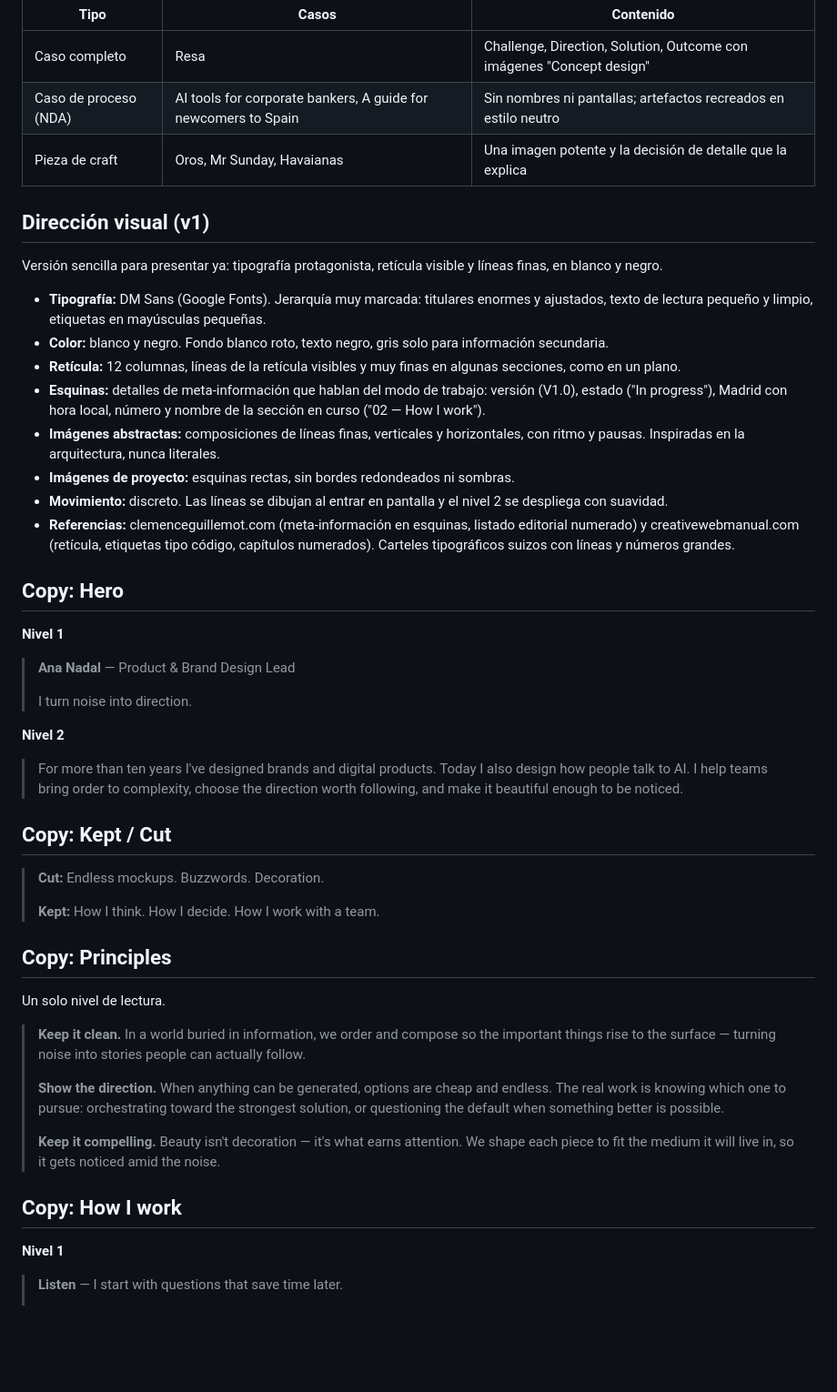
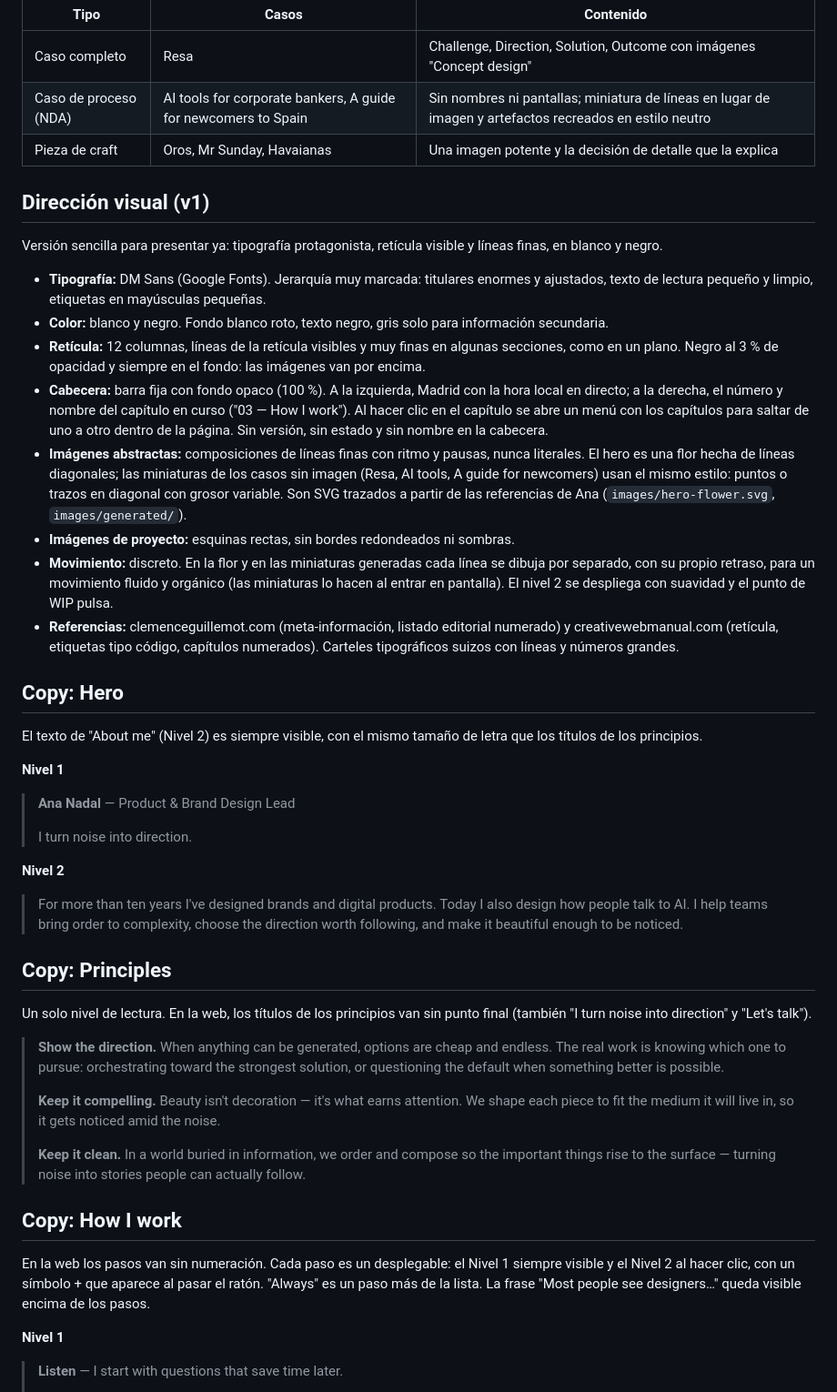
Before and after one commit to annnnnadal/portfolio, a Markdown page: CLAUDE.md, the part around one of its changes. Shown at 91% size. Drawn GitHub-style; blank space fills up the shorter version.

Commit message:
Update CLAUDE.md to match the current site structure
Co-Authored-By: Claude Sonnet 5.5 <noreply@anthropic.com>
Claude-Session: https://claude.ai/code/session_019pqTvPFBWj86gGPdNi1oX4

```diff
--- a/CLAUDE.md
+++ b/CLAUDE.md
@@ -79,7 +82,7 @@ Una one-page con los tres principios como eje, y una página ligera por caso de
 | Tipo | Casos | Contenido |
 | --- | --- | --- |
 | Caso completo | Resa | Challenge, Direction, Solution, Outcome con imágenes "Concept design" |
-| Caso de proceso (NDA) | AI tools for corporate bankers, A guide for newcomers to Spain | Sin nombres ni pantallas; artefactos recreados en estilo neutro |
+| Caso de proceso (NDA) | AI tools for corporate bankers, A guide for newcomers to Spain | Sin nombres ni pantallas; miniatura de líneas en lugar de imagen y artefactos recreados en estilo neutro |
 | Pieza de craft | Oros, Mr Sunday, Havaianas | Una imagen potente y la decisión de detalle que la explica |
 
 ## Dirección visual (v1)
@@ -88,14 +91,16 @@ Versión sencilla para presentar ya: tipografía protagonista, retícula visible
 
 - **Tipografía:** DM Sans (Google Fonts). Jerarquía muy marcada: titulares enormes y ajustados, texto de lectura pequeño y limpio, etiquetas en mayúsculas pequeñas.
 - **Color:** blanco y negro. Fondo blanco roto, texto negro, gris solo para información secundaria.
-- **Retícula:** 12 columnas, líneas de la retícula visibles y muy finas en algunas secciones, como en un plano.
-- **Esquinas:** detalles de meta-información que hablan del modo de trabajo: versión (V1.0), estado ("In progress"), Madrid con hora local, número y nombre de la sección en curso ("02 — How I work").
-- **Imágenes abstractas:** composiciones de líneas finas, verticales y horizontales, con ritmo y pausas. Inspiradas en la arquitectura, nunca literales.
+- **Retícula:** 12 columnas, líneas de la retícula visibles y muy finas en algunas secciones, como en un plano. Negro al 3 % de opacidad y siempre en el fondo: las imágenes van por encima.
+- **Cabecera:** barra fija con fondo opaco (100 %). A la izquierda, Madrid con la hora local en directo; a la derecha, el número y nombre del capítulo en curso ("03 — How I work"). Al hacer clic en el capítulo se abre un menú con los capítulos para saltar de uno a otro dentro de la página. Sin versión, sin estado y sin nombre en la cabecera.
+- **Imágenes abstractas:** composiciones de líneas finas con ritmo y pausas, nunca literales. El hero es una flor hecha de líneas diagonales; las miniaturas de los casos sin imagen (Resa, AI tools, A guide for newcomers) usan el mismo estilo: puntos o trazos en diagonal con grosor variable. Son SVG trazados a partir de las referencias de Ana (`images/hero-flower.svg`, `images/generated/`).
 - **Imágenes de proyecto:** esquinas rectas, sin bordes redondeados ni sombras.
-- **Movimiento:** discreto. Las líneas se dibujan al entrar en pantalla y el nivel 2 se despliega con suavidad.
-- **Referencias:** clemenceguillemot.com (meta-información en esquinas, listado editorial numerado) y creativewebmanual.com (retícula, etiquetas tipo código, capítulos numerados). Carteles tipográficos suizos con líneas y números grandes.
+- **Movimiento:** discreto. En la flor y en las miniaturas generadas cada línea se dibuja por separado, con su propio retraso, para un movimiento fluido y orgánico (las miniaturas lo hacen al entrar en pantalla). El nivel 2 se despliega con suavidad y el punto de WIP pulsa.
+- **Referencias:** clemenceguillemot.com (meta-información, listado editorial numerado) y creativewebmanual.com (retícula, etiquetas tipo código, capítulos numerados). Carteles tipográficos suizos con líneas y números grandes.
 
 ## Copy: Hero
+
+El texto de "About me" (Nivel 2) es siempre visible, con el mismo tamaño de letra que los títulos de los principios.
 
 **Nivel 1**
 
@@ -107,23 +112,19 @@ Versión sencilla para presentar ya: tipografía protagonista, retícula visible
 
 > For more than ten years I've designed brands and digital products. Today I also design how people talk to AI. I help teams bring order to complexity, choose the direction worth following, and make it beautiful enough to be noticed.
 
-## Copy: Kept / Cut
-
-> **Cut:** Endless mockups. Buzzwords. Decoration.
->
-> **Kept:** How I think. How I decide. How I work with a team.
-
 ## Copy: Principles
 
-Un solo nivel de lectura.
+Un solo nivel de lectura. En la web, los títulos de los principios van sin punto final (también "I turn noise into direction" y "Let's talk").
 
-> **Keep it clean.** In a world buried in information, we order and compose so the important things rise to the surface — turning noise into stories people can actually follow.
->
 > **Show the direction.** When anything can be generated, options are cheap and endless. The real work is knowing which one to pursue: orchestrating toward the strongest solution, or questioning the default when something better is possible.
 >
 > **Keep it compelling.** Beauty isn't decoration — it's what earns attention. We shape each piece to fit the medium it will live in, so it gets noticed amid the noise.
+>
+> **Keep it clean.** In a world buried in information, we order and compose so the important things rise to the surface — turning noise into stories people can actually follow.
 
 ## Copy: How I work
+
+En la web los pasos van sin numeración. Cada paso es un desplegable: el Nivel 1 siempre visible y el Nivel 2 al hacer clic, con un símbolo + que aparece al pasar el ratón. "Always" es un paso más de la lista. La frase "Most people see designers…" queda visible encima de los pasos.
 
 **Nivel 1**
 
```
Also changed, not shown: other parts of CLAUDE.md (+44 -28 lines).
